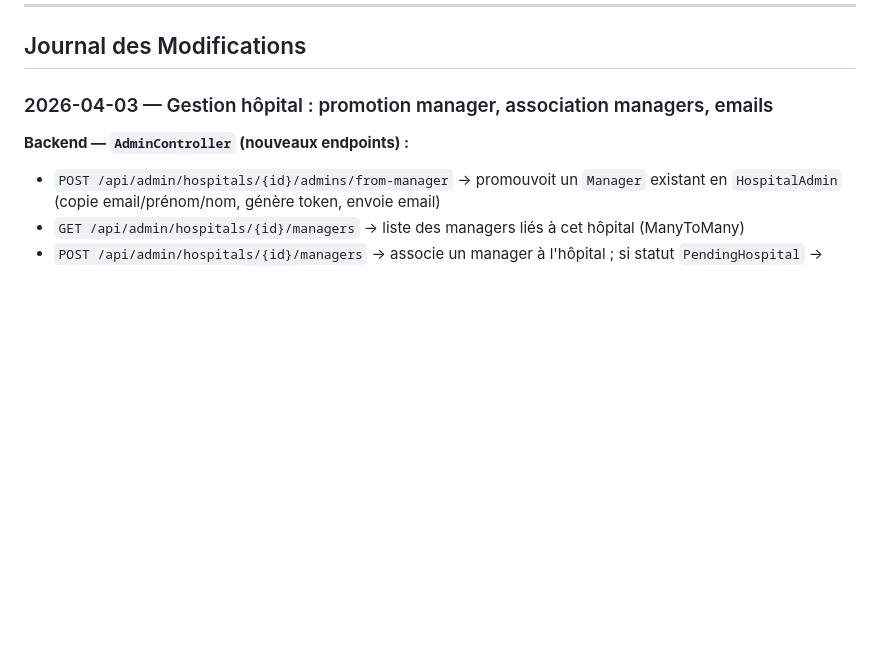
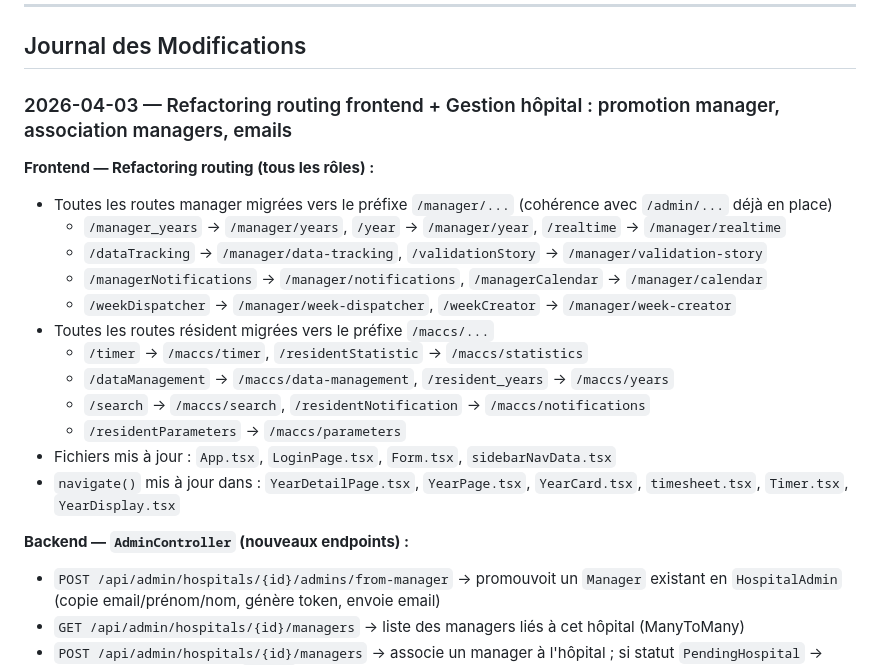
Before and after one commit to Sftaita/medatwork-full, a Markdown page: docs/AUDIT.md, the part around the change. GitHub-like rendering; blank space fills up the shorter version.

Commit message:
docs: mise à jour AUDIT — refactoring routing frontend 2026-04-03
Co-Authored-By: Claude Sonnet 4.6 <noreply@anthropic.com>

```diff
--- a/docs/AUDIT.md
+++ b/docs/AUDIT.md
@@ -261,7 +261,23 @@ Aucune traçabilité des tentatives d'accès non autorisé. (`ExceptionListener`
 
 ## Journal des Modifications
 
-### 2026-04-03 — Gestion hôpital : promotion manager, association managers, emails
+### 2026-04-03 — Refactoring routing frontend + Gestion hôpital : promotion manager, association managers, emails
+
+**Frontend — Refactoring routing (tous les rôles) :**
+- Toutes les routes manager migrées vers le préfixe `/manager/...` (cohérence avec `/admin/...` déjà en place)
+  - `/manager_years` → `/manager/years`, `/year` → `/manager/year`, `/realtime` → `/manager/realtime`
+  - `/dataTracking` → `/manager/data-tracking`, `/validationStory` → `/manager/validation-story`
+  - `/managerNotifications` → `/manager/notifications`, `/managerCalendar` → `/manager/calendar`
+  - `/weekDispatcher` → `/manager/week-dispatcher`, `/weekCreator` → `/manager/week-creator`
+- Toutes les routes résident migrées vers le préfixe `/maccs/...`
+  - `/timer` → `/maccs/timer`, `/residentStatistic` → `/maccs/statistics`
+  - `/dataManagement` → `/maccs/data-management`, `/resident_years` → `/maccs/years`
+  - `/search` → `/maccs/search`, `/residentNotification` → `/maccs/notifications`
+  - `/residentParameters` → `/maccs/parameters`
+- Fichiers mis à jour : `App.tsx`, `LoginPage.tsx`, `Form.tsx`, `sidebarNavData.tsx`
+- `navigate()` mis à jour dans : `YearDetailPage.tsx`, `YearPage.tsx`, `YearCard.tsx`, `timesheet.tsx`, `Timer.tsx`, `YearDisplay.tsx`
+
+
 
 **Backend — `AdminController` (nouveaux endpoints) :**
 - `POST /api/admin/hospitals/{id}/admins/from-manager` → promouvoit un `Manager` existant en `HospitalAdmin` (copie email/prénom/nom, génère token, envoie email)
```
